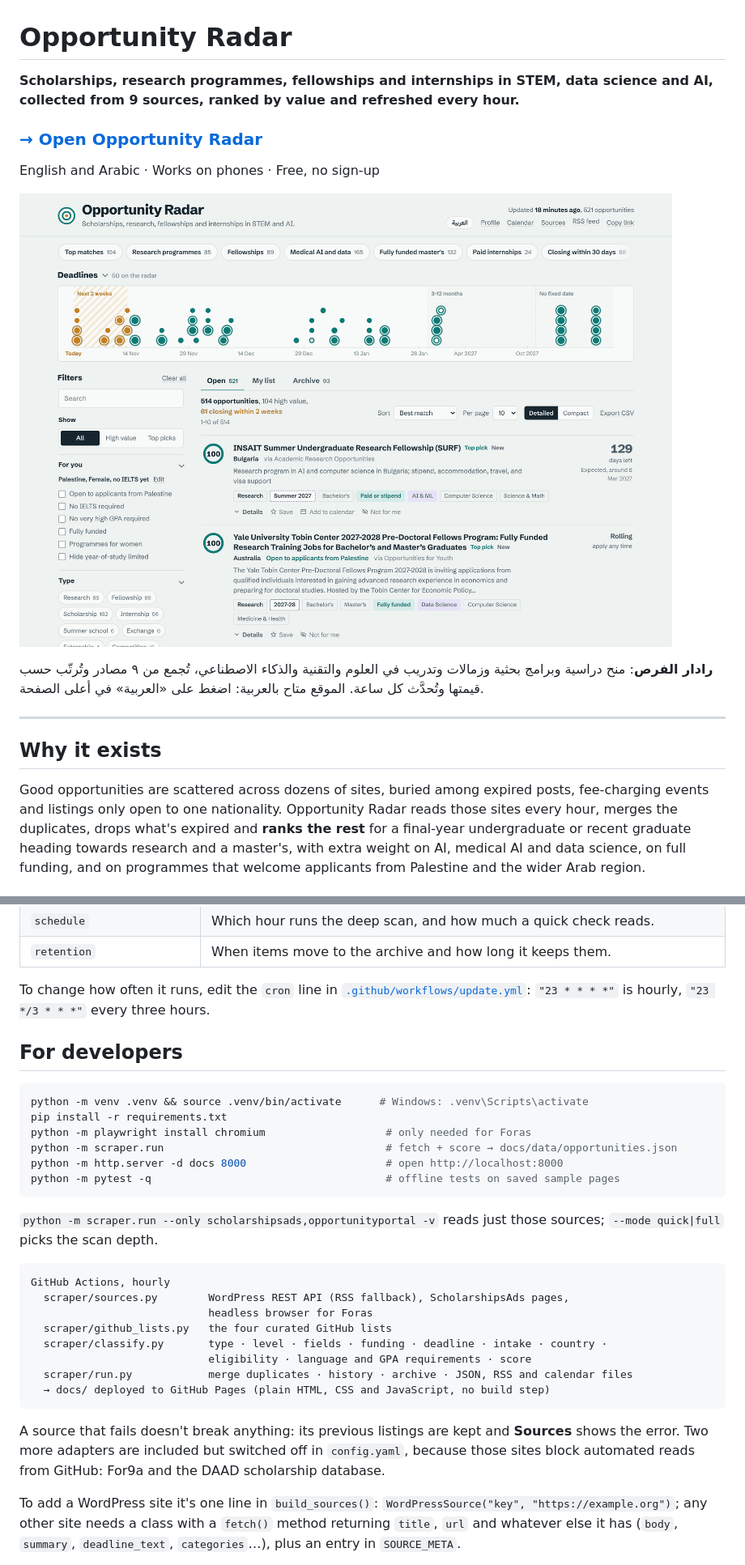
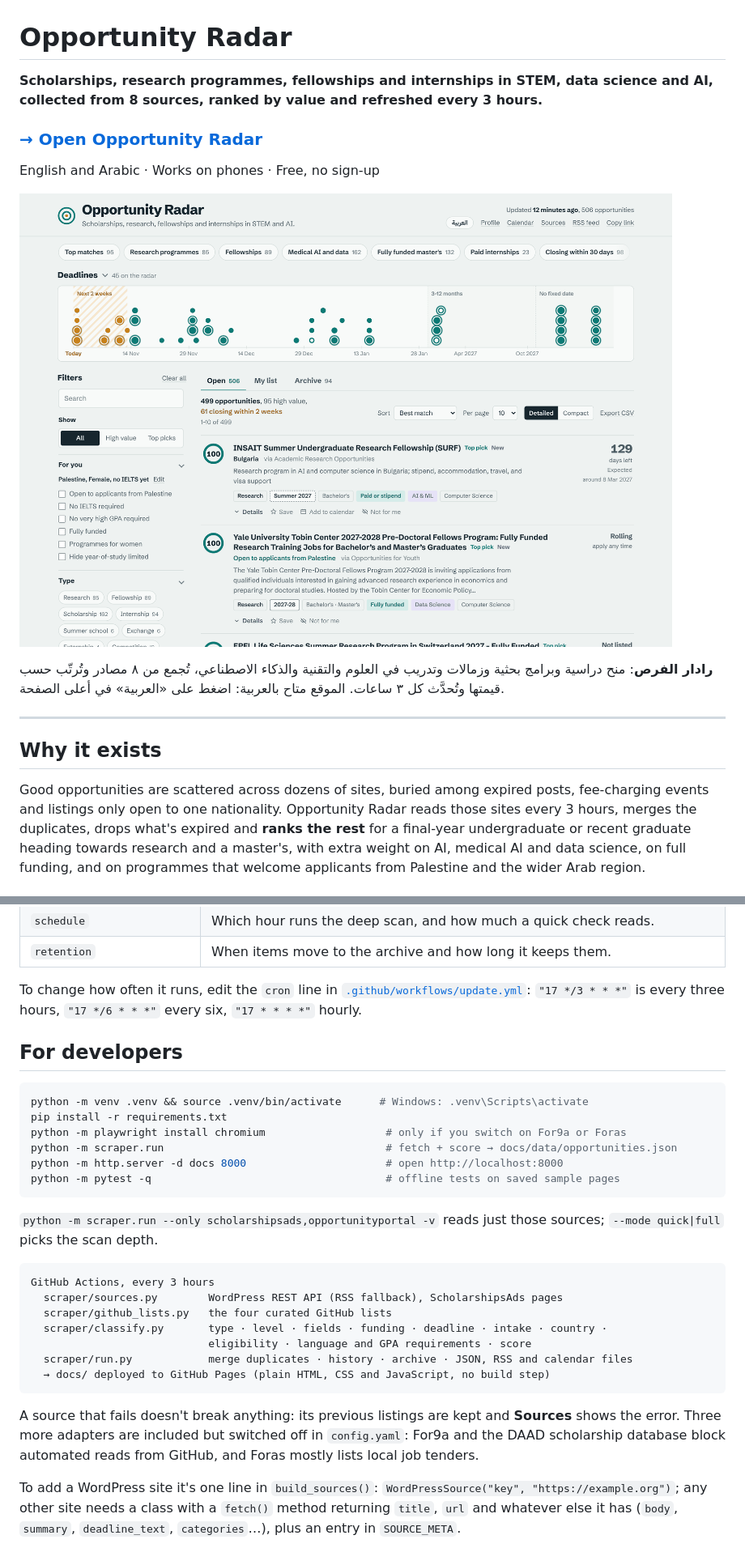
Before and after one commit to malakbattat/opportunity-radar, a Markdown page: README.md, 2 parts joined by grey strips. Shown at 81% size. GitHub-like rendering; pictures changed too: .github/screenshots/desktop.png; folded sections open.

````diff
--- a/README.md
+++ b/README.md
@@ -1,6 +1,6 @@
 # Opportunity Radar
 
-**Scholarships, research programmes, fellowships and internships in STEM, data science and AI, collected from 9 sources, ranked by value and refreshed every hour.**
+**Scholarships, research programmes, fellowships and internships in STEM, data science and AI, collected from 8 sources, ranked by value and refreshed every 3 hours.**
 
 ### [→ Open Opportunity Radar](https://malakbattat.github.io/opportunity-radar/)
 
@@ -10,7 +10,7 @@ English and Arabic · Works on phones · Free, no sign-up
 
 <div dir="rtl">
 
-**رادار الفرص**: منح دراسية وبرامج بحثية وزمالات وتدريب في العلوم والتقنية والذكاء الاصطناعي، تُجمع من ٩ مصادر وتُرتّب حسب قيمتها وتُحدَّث كل ساعة. الموقع متاح بالعربية: اضغط على «العربية» في أعلى الصفحة.
+**رادار الفرص**: منح دراسية وبرامج بحثية وزمالات وتدريب في العلوم والتقنية والذكاء الاصطناعي، تُجمع من ٨ مصادر وتُرتّب حسب قيمتها وتُحدَّث كل ٣ ساعات. الموقع متاح بالعربية: اضغط على «العربية» في أعلى الصفحة.
 
 </div>
 
@@ -19,7 +19,7 @@ English and Arabic · Works on phones · Free, no sign-up
 ## Why it exists
 
 Good opportunities are scattered across dozens of sites, buried among expired posts, fee-charging events
-and listings only open to one nationality. Opportunity Radar reads those sites every hour, merges the
+and listings only open to one nationality. Opportunity Radar reads those sites every 3 hours, merges the
 duplicates, drops what's expired and **ranks the rest** for a final-year undergraduate or recent graduate
 heading towards research and a master's, with extra weight on AI, medical AI and data science, on full
 funding, and on programmes that welcome applicants from Palestine and the wider Arab region.
@@ -105,7 +105,7 @@ actually change.
 | `retention` | When items move to the archive and how long it keeps them. |
 
 To change how often it runs, edit the `cron` line in [`.github/workflows/update.yml`](.github/workflows/update.yml):
-`"23 * * * *"` is hourly, `"23 */3 * * *"` every three hours.
+`"17 */3 * * *"` is every three hours, `"17 */6 * * *"` every six, `"17 * * * *"` hourly.
 
 </details>
 
@@ -114,7 +114,7 @@ To change how often it runs, edit the `cron` line in [`.github/workflows/update.
 ```bash
 python -m venv .venv && source .venv/bin/activate      # Windows: .venv\Scripts\activate
 pip install -r requirements.txt
-python -m playwright install chromium                   # only needed for Foras
+python -m playwright install chromium                   # only if you switch on For9a or Foras
 python -m scraper.run                                   # fetch + score → docs/data/opportunities.json
 python -m http.server -d docs 8000                      # open http://localhost:8000
 python -m pytest -q                                     # offline tests on saved sample pages
@@ -124,9 +124,8 @@ python -m pytest -q                                     # offline tests on saved
 `--mode quick|full` picks the scan depth.
 
 ```
-GitHub Actions, hourly
-  scraper/sources.py        WordPress REST API (RSS fallback), ScholarshipsAds pages,
-                            headless browser for Foras
+GitHub Actions, every 3 hours
+  scraper/sources.py        WordPress REST API (RSS fallback), ScholarshipsAds pages
   scraper/github_lists.py   the four curated GitHub lists
   scraper/classify.py       type · level · fields · funding · deadline · intake · country ·
                             eligibility · language and GPA requirements · score
@@ -135,8 +134,8 @@ GitHub Actions, hourly
 ```
 
 A source that fails doesn't break anything: its previous listings are kept and **Sources** shows the
-error. Two more adapters are included but switched off in `config.yaml`, because those sites block
-automated reads from GitHub: For9a and the DAAD scholarship database.
+error. Three more adapters are included but switched off in `config.yaml`: For9a and the DAAD
+scholarship database block automated reads from GitHub, and Foras mostly lists local job tenders.
 
 To add a WordPress site it's one line in `build_sources()`:
 `WordPressSource("key", "https://example.org")`; any other site needs a class with a `fetch()` method
````
Also changed, not shown: other parts of README.md (+6 -6 lines), .github/screenshots/mobile-ar.png, .github/screenshots/mobile-en.png, docs/assets/preview.png, 8 other files.
